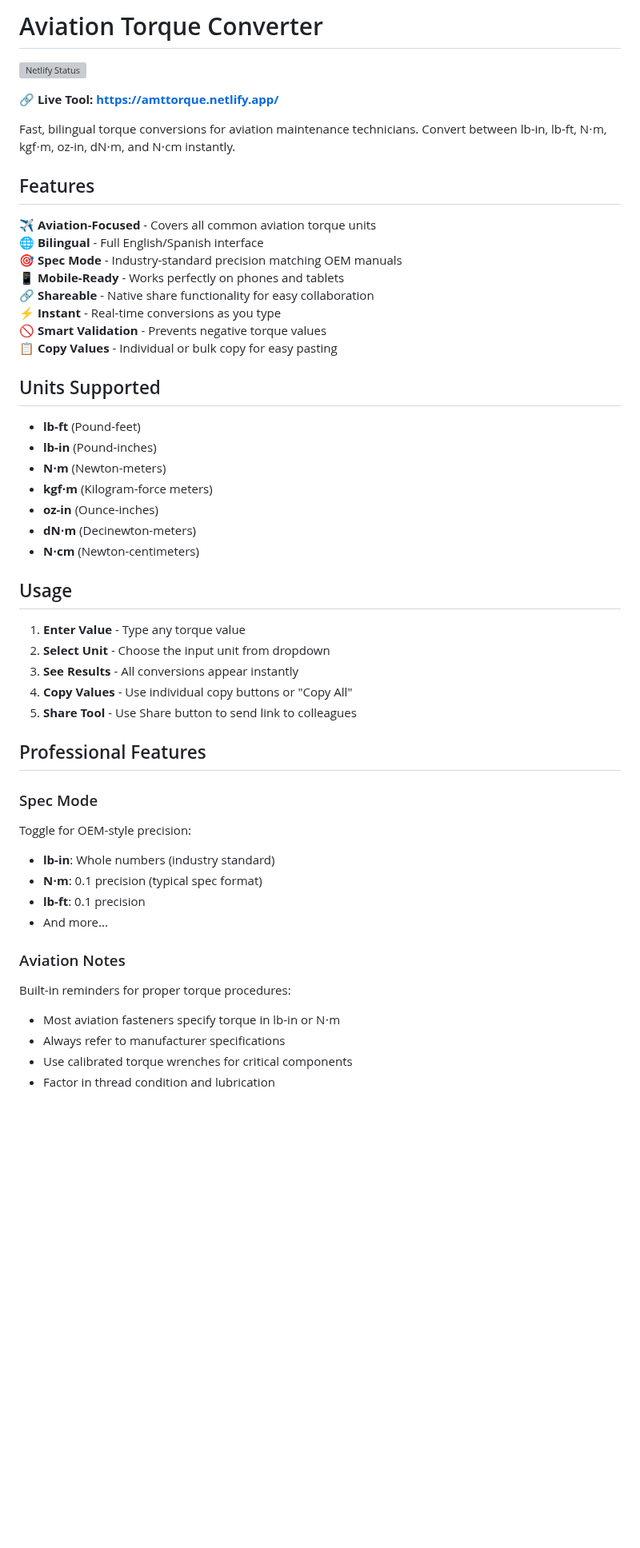
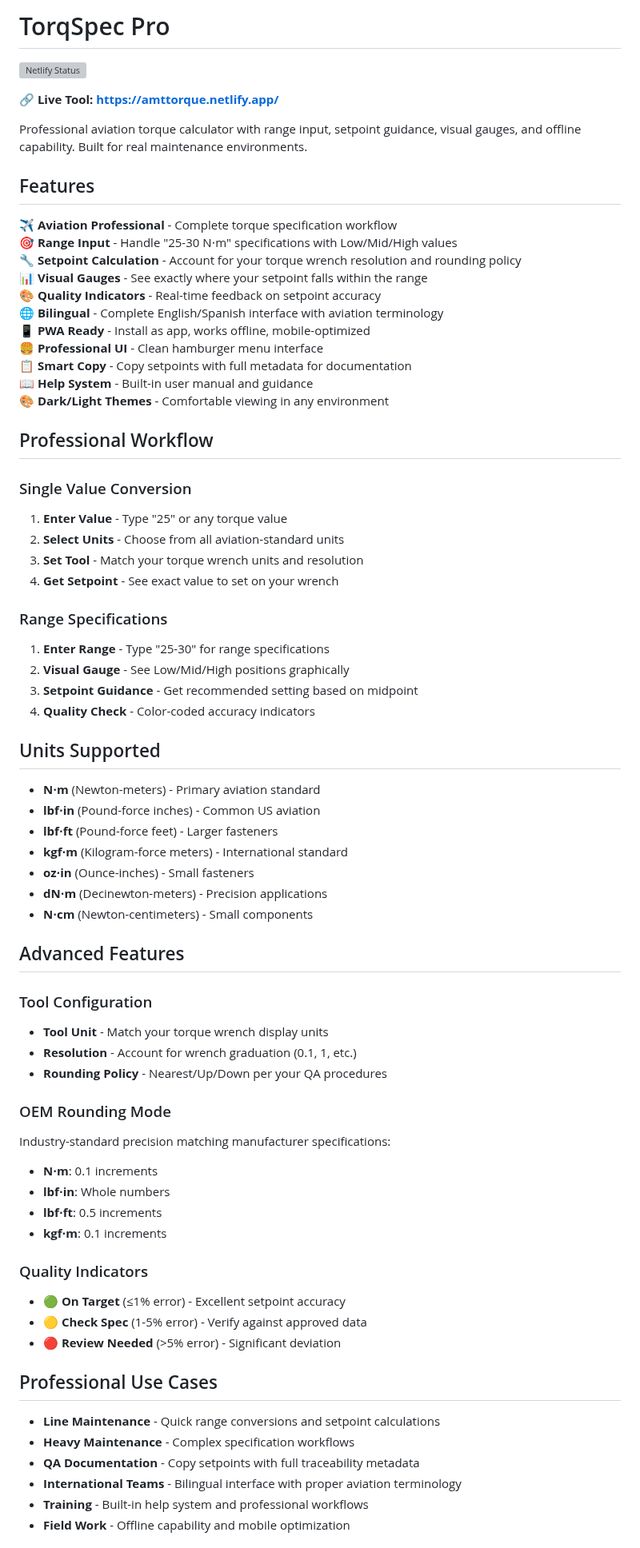
Before and after one commit to CiphracoreSystems/torq, a Markdown page: README.md, the part around one of its changes. Shown at 80% size. Drawn GitHub-style; blank space fills up the shorter version; grey boxes are pictures that could not be loaded.

Commit message:
Update README with TorqSpec Pro v1.3 documentation
Replace old README with comprehensive documentation for the new PWA version
including features, technical details, and usage instructions.

🤖 Generated with Claude Code

Co-Authored-By: Claude <noreply@anthropic.com>

```diff
--- a/README.md
+++ b/README.md
@@ -1,53 +1,72 @@
-# Aviation Torque Converter
-
+# TorqSpec Pro
 [![Netlify Status](https://api.netlify.com/api/v1/badges/91ee9d18-9e3d-4de7-ae70-25d1010ec09a/deploy-status)](https://app.netlify.com/projects/amttorque/deploys)
 
 **🔗 Live Tool: [https://amttorque.netlify.app/](https://amttorque.netlify.app/)**
 
-Fast, bilingual torque conversions for aviation maintenance technicians. Convert between lb-in, lb-ft, N⋅m, kgf⋅m, oz-in, dN⋅m, and N⋅cm instantly.
+Professional aviation torque calculator with range input, setpoint guidance, visual gauges, and offline capability. Built for real maintenance environments.
 
 ## Features
 
-✈️ **Aviation-Focused** - Covers all common aviation torque units
-🌐 **Bilingual** - Full English/Spanish interface
-🎯 **Spec Mode** - Industry-standard precision matching OEM manuals
-📱 **Mobile-Ready** - Works perfectly on phones and tablets
-🔗 **Shareable** - Native share functionality for easy collaboration
-⚡ **Instant** - Real-time conversions as you type
-🚫 **Smart Validation** - Prevents negative torque values
-📋 **Copy Values** - Individual or bulk copy for easy pasting
+✈️ **Aviation Professional** - Complete torque specification workflow
+🎯 **Range Input** - Handle "25-30 N⋅m" specifications with Low/Mid/High values
+🔧 **Setpoint Calculation** - Account for your torque wrench resolution and rounding policy
+📊 **Visual Gauges** - See exactly where your setpoint falls within the range
+🎨 **Quality Indicators** - Real-time feedback on setpoint accuracy
+🌐 **Bilingual** - Complete English/Spanish interface with aviation terminology
+📱 **PWA Ready** - Install as app, works offline, mobile-optimized
+🍔 **Professional UI** - Clean hamburger menu interface
+📋 **Smart Copy** - Copy setpoints with full metadata for documentation
+📖 **Help System** - Built-in user manual and guidance
+🎨 **Dark/Light Themes** - Comfortable viewing in any environment
+
+## Professional Workflow
+
+### Single Value Conversion
+1. **Enter Value** - Type "25" or any torque value
+2. **Select Units** - Choose from all aviation-standard units
+3. **Set Tool** - Match your torque wrench units and resolution
+4. **Get Setpoint** - See exact value to set on your wrench
+
+### Range Specifications
+1. **Enter Range** - Type "25-30" for range specifications
+2. **Visual Gauge** - See Low/Mid/High positions graphically
+3. **Setpoint Guidance** - Get recommended setting based on midpoint
+4. **Quality Check** - Color-coded accuracy indicators
 
 ## Units Supported
+- **N⋅m** (Newton-meters) - Primary aviation standard
+- **lbf⋅in** (Pound-force inches) - Common US aviation
+- **lbf⋅ft** (Pound-force feet) - Larger fasteners
+- **kgf⋅m** (Kilogram-force meters) - International standard
+- **oz⋅in** (Ounce-inches) - Small fasteners
+- **dN⋅m** (Decinewton-meters) - Precision applications
+- **N⋅cm** (Newton-centimeters) - Small components
 
-- **lb-ft** (Pound-feet)
-- **lb-in** (Pound-inches)
-- **N⋅m** (Newton-meters)
-- **kgf⋅m** (Kilogram-force meters)
-- **oz-in** (Ounce-inches)
-- **dN⋅m** (Decinewton-meters)
-- **N⋅cm** (Newton-centimeters)
+## Advanced Features
 
-## Usage
+### Tool Configuration
+- **Tool Unit** - Match your torque wrench display units
+- **Resolution** - Account for wrench graduation (0.1, 1, etc.)
+- **Rounding Policy** - Nearest/Up/Down per your QA procedures
 
-1. **Enter Value** - Type any torque value
-2. **Select Unit** - Choose the input unit from dropdown
-3. **See Results** - All conversions appear instantly
-4. **Copy Values** - Use individual copy buttons or "Copy All"
-5. **Share Tool** - Use Share button to send link to colleagues
+### OEM Rounding Mode
+Industry-standard precision matching manufacturer specifications:
+- **N⋅m**: 0.1 increments
+- **lbf⋅in**: Whole numbers
+- **lbf⋅ft**: 0.5 increments
+- **kgf⋅m**: 0.1 increments
 
-## Professional Features
+### Quality Indicators
+- 🟢 **On Target** (≤1% error) - Excellent setpoint accuracy
+- 🟡 **Check Spec** (1-5% error) - Verify against approved data
+- 🔴 **Review Needed** (>5% error) - Significant deviation
 
-### Spec Mode
-Toggle for OEM-style precision:
-- **lb-in**: Whole numbers (industry standard)
-- **N⋅m**: 0.1 precision (typical spec format)
-- **lb-ft**: 0.1 precision
-- And more...
+## Professional Use Cases
 
-### Aviation Notes
-Built-in reminders for proper torque procedures:
-- Most aviation fasteners specify torque in lb-in or N⋅m
-- Always refer to manufacturer specifications
-- Use calibrated torque wrenches for critical components
-- Factor in thread condition and lubrication
+- **Line Maintenance** - Quick range conversions and setpoint calculations
+- **Heavy Maintenance** - Complex specification workflows
+- **QA Documentation** - Copy setpoints with full traceability metadata
+- **International Teams** - Bilingual interface with proper aviation terminology
+- **Training** - Built-in help system and professional workflows
+- **Field Work** - Offline capability and mobile optimization
 
```
Also changed, not shown: other parts of README.md (+30 -22 lines).
